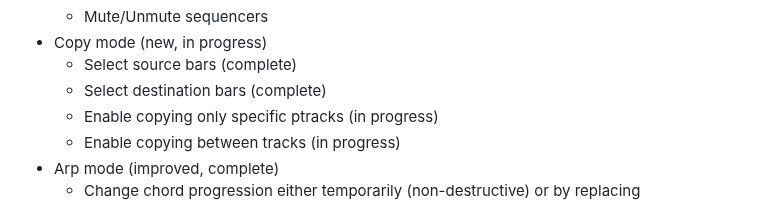
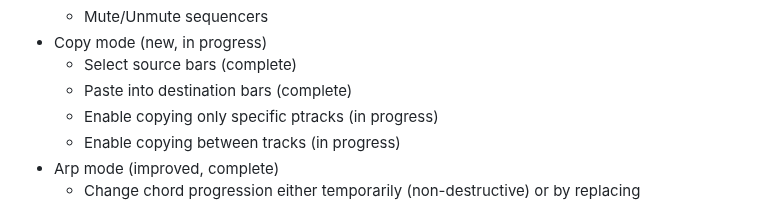
Before and after one commit to iainctduncan/CSC581, a Markdown page: final-project/README.md, the part around the change. GitHub-like rendering.

```diff
--- a/final-project/README.md
+++ b/final-project/README.md
@@ -64,7 +64,7 @@ All functionality listed is demonstrated in the demo video.
     * Mute/Unmute sequencers
 * Copy mode (new, in progress)
     * Select source bars (complete)
-    * Select destination bars (complete)
+    * Paste into destination bars (complete)
     * Enable copying only specific ptracks (in progress)
     * Enable copying between tracks (in progress)
 * Arp mode (improved, complete)
```
Also changed, not shown: docs/activity_report.md (renamed from final-project/activity_report.md).
